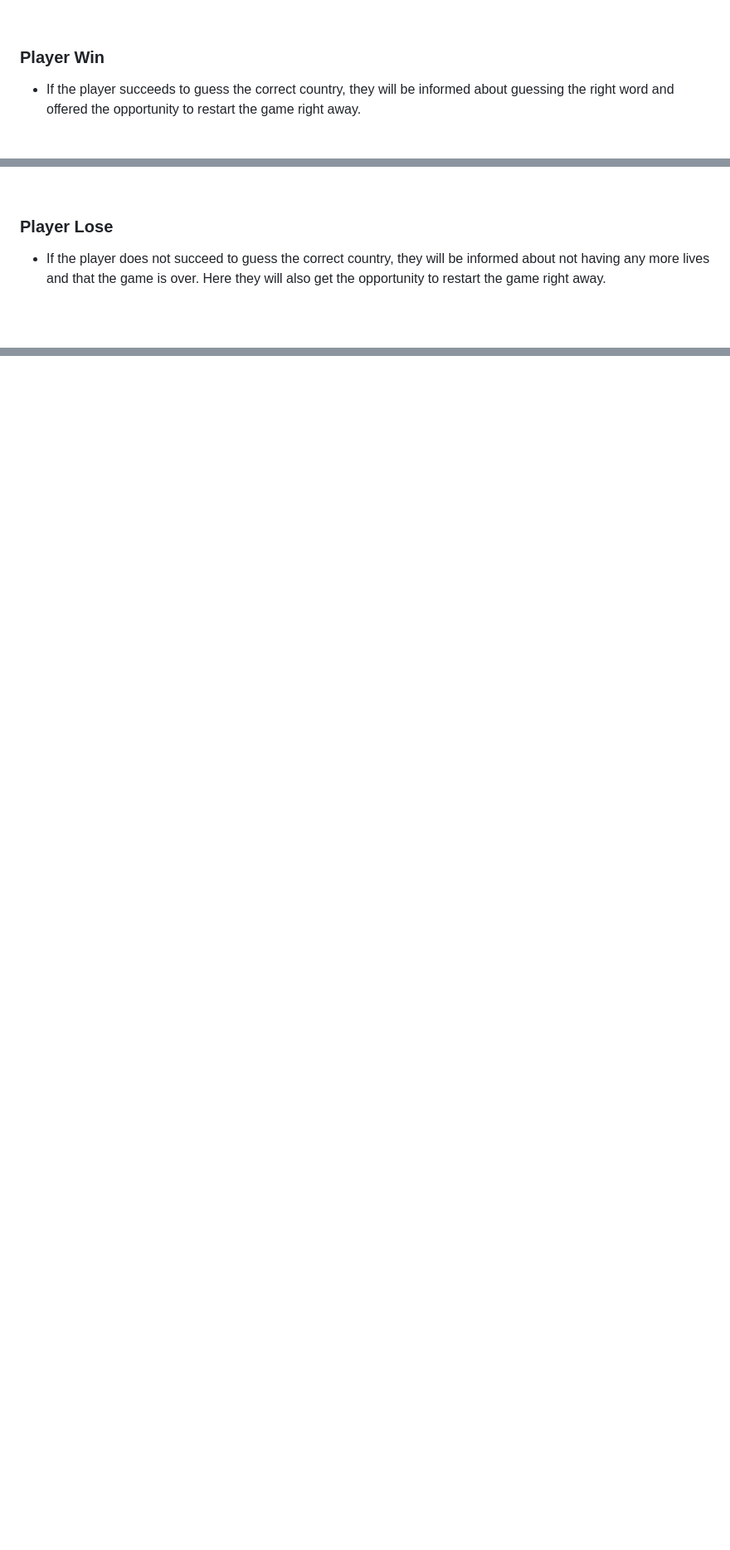
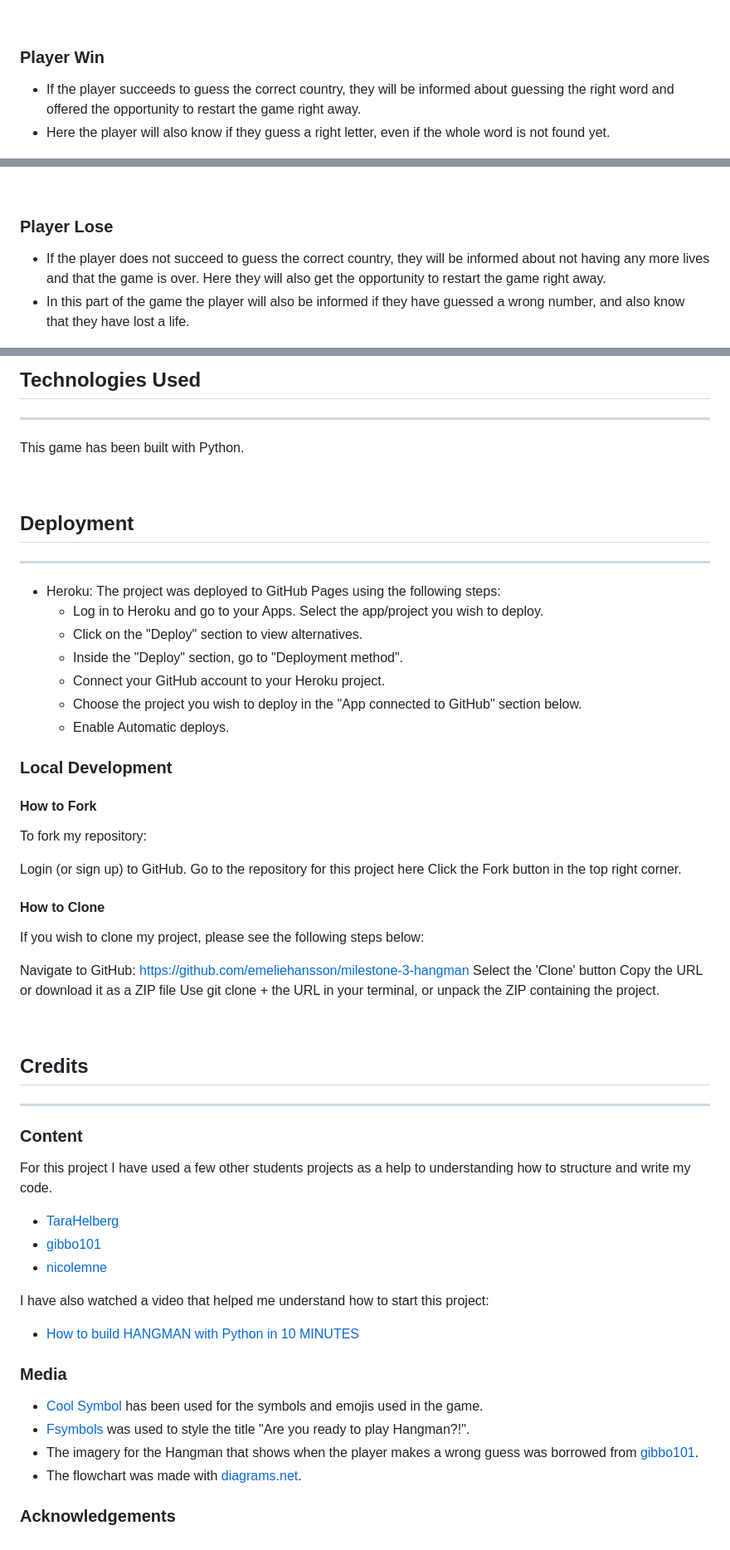
Before and after one commit to emeliehansson/milestone-3-hangman, a Markdown page: README.md, 3 parts joined by grey strips. Shown at 83% size. GitHub-like rendering; blank space fills up the shorter version.

```diff
--- a/README.md
+++ b/README.md
@@ -47,15 +76,17 @@ Before starting to build the game I made a plan of how I wanted it to work. To d
 
 &nbsp;
 
-### Player Win
+### **Player Win**
 - If the player succeeds to guess the correct country, they will be informed about guessing the right word and offered the opportunity to restart the game right away.
+- Here the player will also know if they guess a right letter, even if the whole word is not found yet.
 
 ![Player Wins](readme-assets/Win%20Hangman.png)
 
 &nbsp;
 
-### Player Lose
+### **Player Lose**
 - If the player does not succeed to guess the correct country, they will be informed about not having any more lives and that the game is over. Here they will also get the opportunity to restart the game right away.
+- In this part of the game the player will also be informed if they have guessed a wrong number, and also know that they have lost a life.
 
 ![Player Lose](readme-assets/Lose%20Hangman.png)
 
@@ -76,0 +141,50 @@ Before starting to build the game I made a plan of how I wanted it to work. To d
+## Technologies Used
+---
+This game has been built with Python.
+
+&nbsp;
+
+## Deployment
+---
+- Heroku: The project was deployed to GitHub Pages using the following steps:
+    - Log in to Heroku and go to your Apps. Select the app/project you wish to deploy.
+    - Click on the "Deploy" section to view alternatives.
+    - Inside the "Deploy" section, go to "Deployment method".
+    - Connect your GitHub account to your Heroku project.
+    - Choose the project you wish to deploy in the "App connected to GitHub" section below.
+    - Enable Automatic deploys.
+
+### **Local Development**
+
+#### How to Fork
+To fork my repository:
+
+Login (or sign up) to GitHub.
+Go to the repository for this project here
+Click the Fork button in the top right corner.
+
+#### How to Clone
+If you wish to clone my project, please see the following steps below:
+
+Navigate to GitHub: https://github.com/emeliehansson/milestone-3-hangman Select the 'Clone' button Copy the URL or download it as a ZIP file Use git clone + the URL in your terminal, or unpack the ZIP containing the project.
+
+&nbsp;
+
+## Credits
+---
+### **Content**
+For this project I have used a few other students projects as a help to understanding how to structure and write my code.
+- [TaraHelberg](https://github.com/TaraHelberg/Hang-Hangman)
+- [gibbo101](https://github.com/gibbo101/hangman)
+- [nicolemne](https://github.com/nicolemne/project-portfolio-3)
+
+I have also watched a video that helped me understand how to start this project:
+- [How to build HANGMAN with Python in 10 MINUTES](https://www.youtube.com/watch?v=m4nEnsavl6w)
+
+### **Media**
+- [Cool Symbol](https://coolsymbol.com/) has been used for the symbols and emojis used in the game.
+- [Fsymbols](https://fsymbols.com/generators/carty/) was used to style the title "Are you ready to play Hangman?!".
+- The imagery for the Hangman that shows when the player makes a wrong guess was borrowed from [gibbo101](https://github.com/gibbo101/hangman).
+- The flowchart was made with [diagrams.net](https://www.diagrams.net/).
+
+### **Acknowledgements**
```
Also changed, not shown: other parts of README.md (+69 -7 lines), readme-assets/Already Guessed.png (added), readme-assets/Guessed Letters.png (added), readme-assets/Guessed number.png (deleted), readme-assets/Number Input.png (added), readme-assets/Too Many Letters.png (added), readme-assets/Too many letters.png (deleted).
